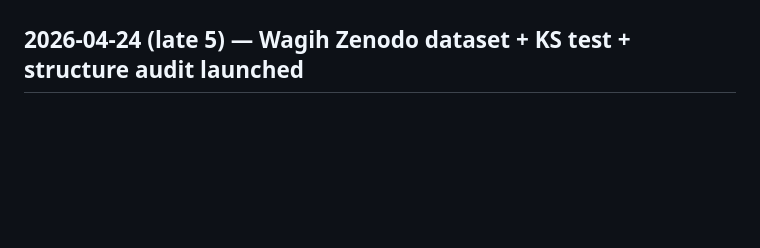
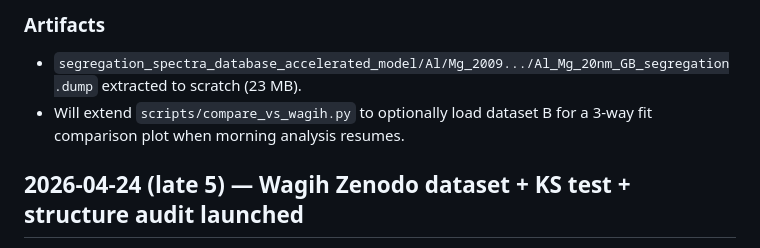
Before and after one commit to caimeiniu/computational_project, a Markdown page: project/CHANGELOG.md, the part around one of its changes. Drawn GitHub-style; blank space fills up the shorter version.

```diff
--- a/project/CHANGELOG.md
+++ b/project/CHANGELOG.md
@@ -4,3 +87,8 @@ Entries in reverse chronological order (newest first).
+### Artifacts
+
+- `segregation_spectra_database_accelerated_model/Al/Mg_2009.../Al_Mg_20nm_GB_segregation.dump` extracted to scratch (23 MB).
+- Will extend `scripts/compare_vs_wagih.py` to optionally load dataset B
+  for a 3-way fit comparison plot when morning analysis resumes.
 
 ## 2026-04-24 (late 5) — Wagih Zenodo dataset + KS test + structure audit launched
 
```
Also changed, not shown: other parts of project/CHANGELOG.md (+83 -0 lines).
